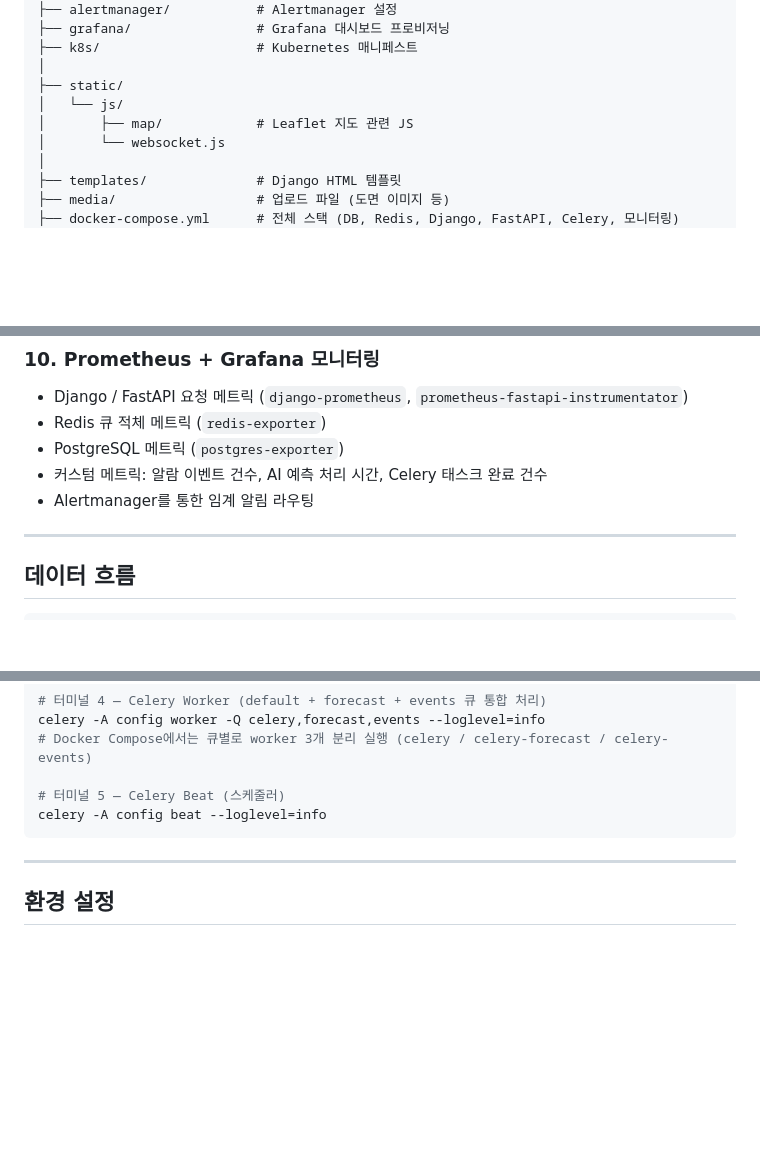
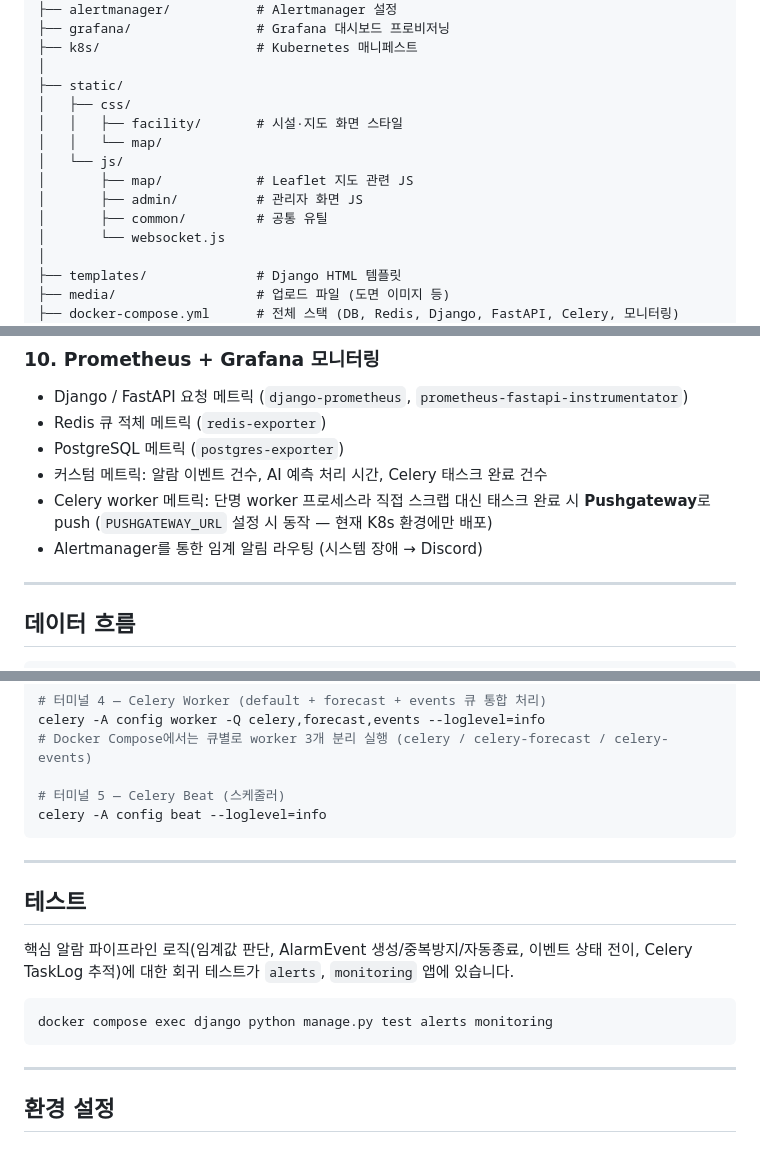
Before and after one commit to hyunseoklim/ICMP2, a Markdown page: README.md, 3 parts joined by grey strips. Drawn GitHub-style; blank space fills up the shorter version.

````diff
--- a/README.md
+++ b/README.md
@@ -153,8 +156,13 @@ ICMP2/
 ├── k8s/                    # Kubernetes 매니페스트
 │
 ├── static/
+│   ├── css/
+│   │   ├── facility/       # 시설·지도 화면 스타일
+│   │   └── map/
 │   └── js/
 │       ├── map/            # Leaflet 지도 관련 JS
+│       ├── admin/          # 관리자 화면 JS
+│       ├── common/         # 공통 유틸
 │       └── websocket.js
 │
 ├── templates/              # Django HTML 템플릿
@@ -261,7 +269,8 @@ ICMP2/
 - Redis 큐 적체 메트릭 (`redis-exporter`)
 - PostgreSQL 메트릭 (`postgres-exporter`)
 - 커스텀 메트릭: 알람 이벤트 건수, AI 예측 처리 시간, Celery 태스크 완료 건수
-- Alertmanager를 통한 임계 알림 라우팅
+- Celery worker 메트릭: 단명 worker 프로세스라 직접 스크랩 대신 태스크 완료 시 **Pushgateway**로 push (`PUSHGATEWAY_URL` 설정 시 동작 — 현재 K8s 환경에만 배포)
+- Alertmanager를 통한 임계 알림 라우팅 (시스템 장애 → Discord)
 
 ---
 
@@ -484,6 +493,16 @@ celery -A config beat --loglevel=info
 
 ---
 
+## 테스트
+
+핵심 알람 파이프라인 로직(임계값 판단, AlarmEvent 생성/중복방지/자동종료, 이벤트 상태 전이, Celery TaskLog 추적)에 대한 회귀 테스트가 `alerts`, `monitoring` 앱에 있습니다.
+
+```bash
+docker compose exec django python manage.py test alerts monitoring
+```
+
+---
+
 ## 환경 설정
 
 ### Redis 연결
````
Also changed, not shown: other parts of README.md (+15 -8 lines).
